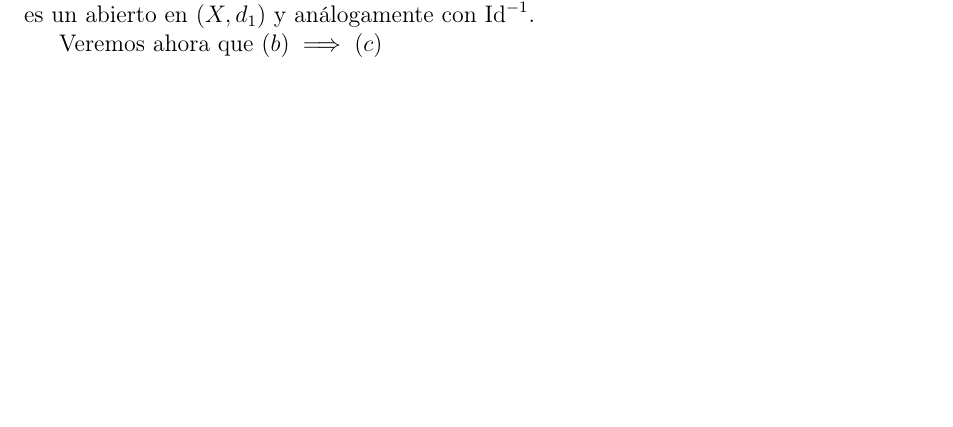
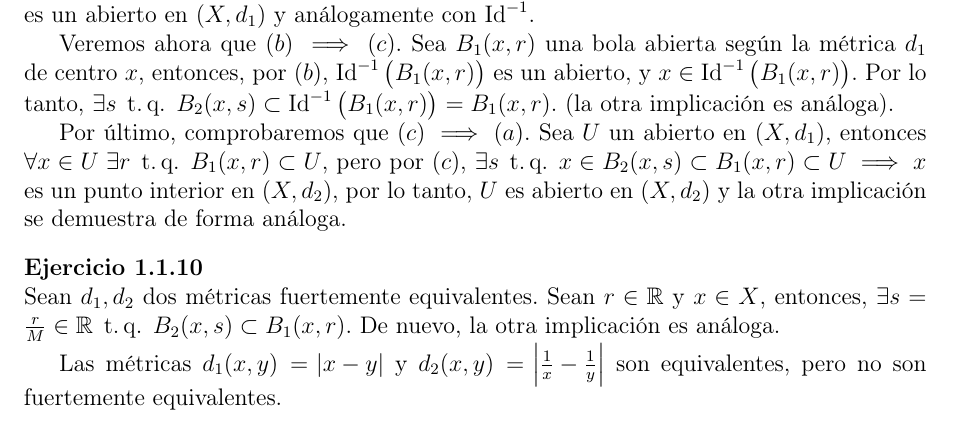
Before and after one commit to ApuntsFME/LatexFME, a LaTeX book (Topologia/main.tex, which reads Topologia/tema_uno.tex): part of page 11 of 11, cut so that both start at the same text, the shorter picture padded with empty space. Compiled offline with pdfLaTeX.

Commit message:
Mas avances

```diff
--- a/Topologia/tema_uno.tex
+++ b/Topologia/tema_uno.tex
@@ -215,5 +215,18 @@
 \begin{ej}
 	Veremos que $(a) \implies (b)$. Sea $U \subset X$ un abierto de $(X, d_2)$, entonces $\Id^{-1}(U) = U$, que es un abierto en $(X,d_1)$ y análogamente con $\Id^{-1}$.
 
-	Veremos ahora que $(b) \implies (c)$
+	Veremos ahora que $(b) \implies (c)$. Sea $B_1(x, r)$ una bola abierta según la m\'etrica $d_1$ de centro $x$, entonces, por $(b)$, $\Id^{-1}\left( B_1(x,r) \right)$
+	es un abierto, y $x \in \Id^{-1}\left( B_1(x,r) \right)$. Por lo tanto, $\exists s \tq B_2(x,s) \subset \Id^{-1}\left( B_1(x,r) \right) = B_1(x,r)$. (la otra
+	implicación es análoga).
+
+	Por último, comprobaremos que $(c) \implies (a)$. Sea $U$ un abierto en $(X,d_1)$, entonces $\forall x \in U \; \exists r \tq B_1(x,r) \subset U$, pero por $(c)$,
+	$\exists s \tq x \in B_2(x,s) \subset B_1(x,r) \subset U \implies x$ es un punto interior en $(X, d_2)$, por lo tanto, $U$ es abierto en $(X, d_2)$ y la otra
+	implicación se demuestra de forma análoga.
 \end{ej}
+
+\begin{ej}
+	Sean $d_1, d_2$ dos m\'etricas fuertemente equivalentes. Sean $r \in \real$ y $x \in X$, entonces, $\exists s = \frac{r}{M} \in \real \tq B_2(x, s) \subset B_1(x, r)$.
+	De nuevo, la otra implicación es análoga.
+
+	Las m\'etricas $d_1(x,y) = \abs{x-y}$ y $d_2(x,y) = \abs{\frac{1}{x} - \frac{1}{y}}$ son equivalentes, pero no son fuertemente equivalentes.
+\end{ej}
```
